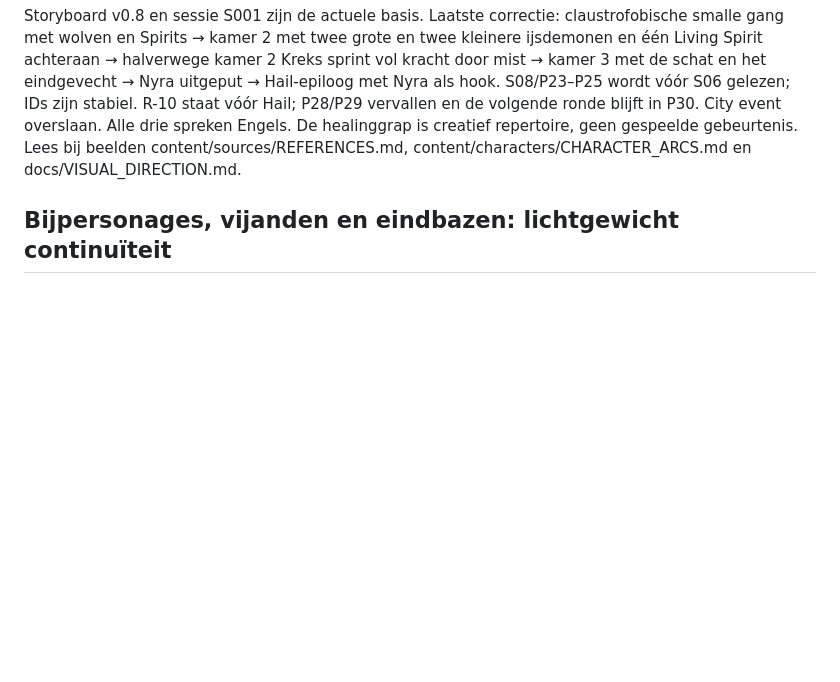
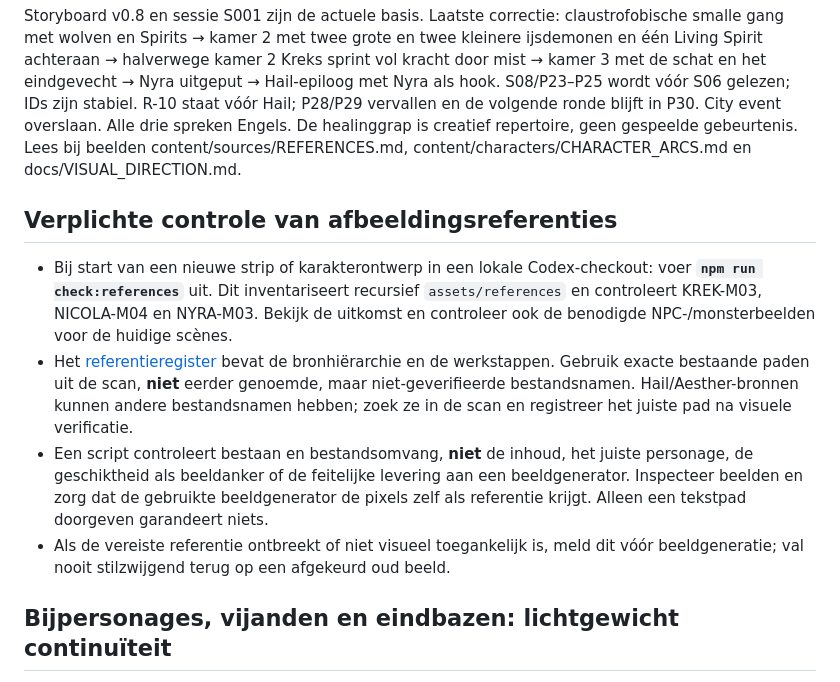
Before and after one commit to martijnungerer-dot/Stone-Cold-Tinkering, a Markdown page: AGENTS.md, the part around the change. GitHub-like rendering; blank space fills up the shorter version.

Commit message:
Verplicht automatische referentiecheck bij stripproductie

```diff
--- a/AGENTS.md
+++ b/AGENTS.md
@@ -13,6 +13,13 @@ Voor een nieuwe sessie of aflevering: lees ook docs/SESSION_WORKFLOW.md, content
 De gebruiker heeft nu expliciet de volledige Frozen Hollow-motion comic opgedragen, inclusief beelden en beweging. De eerste volledige leesversie staat in reader/frozen-hollow.html, met hergebruikte vormgeving en bediening van de afgeronde driepanelige proef. De proef blijft bewaard. Zie docs/FROZEN_HOLLOW.md voor bouw, werking en verificatie. Nieuwe dialoog en beelden zijn creatieve adaptatie; er is geen websitepublicatie gevraagd.
 
 Storyboard v0.8 en sessie S001 zijn de actuele basis. Laatste correctie: claustrofobische smalle gang met wolven en Spirits → kamer 2 met twee grote en twee kleinere ijsdemonen en één Living Spirit achteraan → halverwege kamer 2 Kreks sprint vol kracht door mist → kamer 3 met de schat en het eindgevecht → Nyra uitgeput → Hail-epiloog met Nyra als hook. S08/P23–P25 wordt vóór S06 gelezen; IDs zijn stabiel. R-10 staat vóór Hail; P28/P29 vervallen en de volgende ronde blijft in P30. City event overslaan. Alle drie spreken Engels. De healinggrap is creatief repertoire, geen gespeelde gebeurtenis. Lees bij beelden content/sources/REFERENCES.md, content/characters/CHARACTER_ARCS.md en docs/VISUAL_DIRECTION.md.
+
+## Verplichte controle van afbeeldingsreferenties
+
+- Bij start van een nieuwe strip of karakterontwerp in een lokale Codex-checkout: voer **`npm run check:references`** uit. Dit inventariseert recursief `assets/references` en controleert KREK-M03, NICOLA-M04 en NYRA-M03. Bekijk de uitkomst en controleer ook de benodigde NPC-/monsterbeelden voor de huidige scènes.
+- Het [referentieregister](docs/REFERENCE_WORKFLOW.md) bevat de bronhiërarchie en de werkstappen. Gebruik exacte bestaande paden uit de scan, **niet** eerder genoemde, maar niet-geverifieerde bestandsnamen. Hail/Aesther-bronnen kunnen andere bestandsnamen hebben; zoek ze in de scan en registreer het juiste pad na visuele verificatie.
+- Een script controleert bestaan en bestandsomvang, **niet** de inhoud, het juiste personage, de geschiktheid als beeldanker of de feitelijke levering aan een beeldgenerator. Inspecteer beelden en zorg dat de gebruikte beeldgenerator de pixels zelf als referentie krijgt. Alleen een tekstpad doorgeven garandeert niets.
+- Als de vereiste referentie ontbreekt of niet visueel toegankelijk is, meld dit vóór beeldgeneratie; val nooit stilzwijgend terug op een afgekeurd oud beeld.
 
 ## Bijpersonages, vijanden en eindbazen: lichtgewicht continuïteit
 
```
